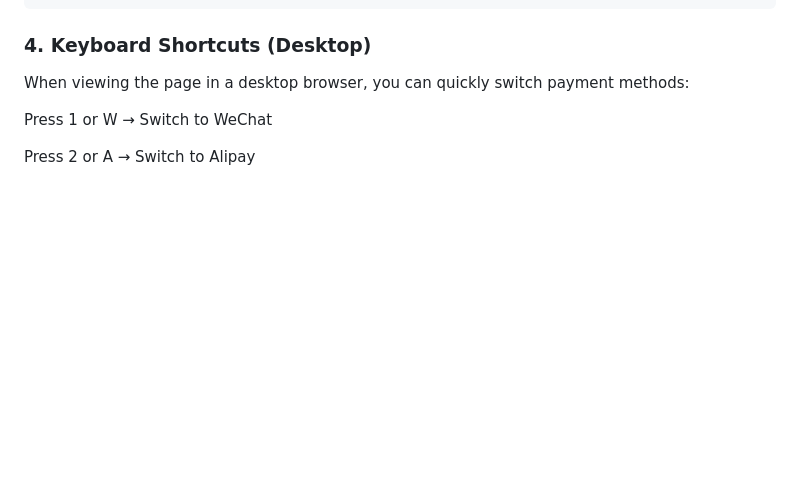
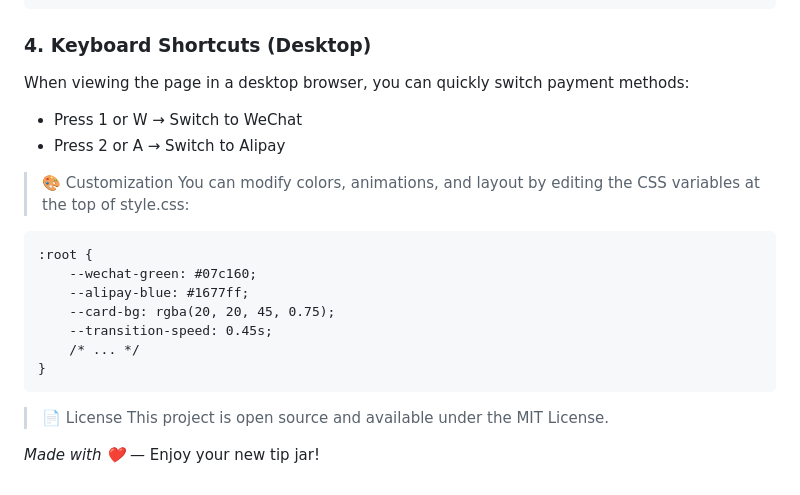
Before and after one commit to MomoFlora/Personal-Tipping-Page, a Markdown page: README.md, the part around the change. Rendered like a GitHub page; blank space fills up the shorter version.

Commit message:
Enhance README with customization and license details
Added customization options and license information to README.

````diff
--- a/README.md
+++ b/README.md
@@ -77,6 +77,23 @@ body {
 
 When viewing the page in a desktop browser, you can quickly switch payment methods:
 
-Press 1 or W → Switch to WeChat
+- Press 1 or W → Switch to WeChat
+- Press 2 or A → Switch to Alipay
 
-Press 2 or A → Switch to Alipay
+> 🎨 Customization
+You can modify colors, animations, and layout by editing the CSS variables at the top of style.css:
+
+```
+:root {
+    --wechat-green: #07c160;
+    --alipay-blue: #1677ff;
+    --card-bg: rgba(20, 20, 45, 0.75);
+    --transition-speed: 0.45s;
+    /* ... */
+}
+```
+
+> 📄 License
+This project is open source and available under the MIT License.
+
+*Made with ❤️* — Enjoy your new tip jar!
````
